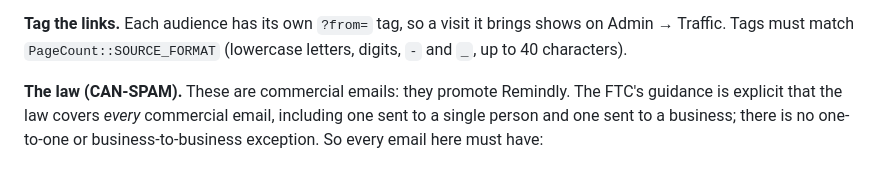
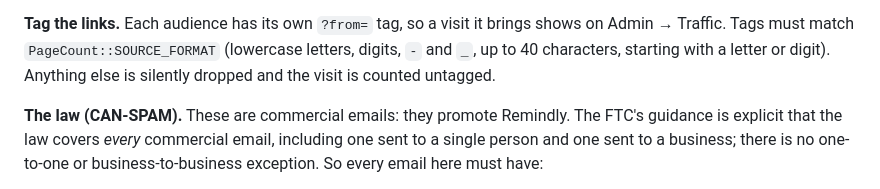
Before and after one commit to navjeetc/remindly_monorepo, a Markdown page: docs/OUTREACH_TEMPLATES.md, the part around the change. Drawn GitHub-style.

Commit message:
Say a campaign tag must start with a letter or digit
Copilot on #201 (review of 0abc705, "previously missed"): the tag rule
omitted SOURCE_FORMAT's leading [a-z0-9], so it read as allowing ?from=_agency,
which PageCount drops silently.

Co-Authored-By: Claude Opus 5.5 (1M context) <noreply@anthropic.com>
Claude-Session: https://claude.ai/code/session_01SZ5u3kDLEcnw9iPhmZVdjZ

```diff
--- a/docs/OUTREACH_TEMPLATES.md
+++ b/docs/OUTREACH_TEMPLATES.md
@@ -18,7 +18,9 @@ ever happens, needs its own sending domain and a tool built for it.
 
 **Tag the links.** Each audience has its own `?from=` tag, so a visit it brings
 shows on Admin → Traffic. Tags must match `PageCount::SOURCE_FORMAT`
-(lowercase letters, digits, `-` and `_`, up to 40 characters).
+(lowercase letters, digits, `-` and `_`, up to 40 characters, starting
+with a letter or digit). Anything else is silently dropped and the visit is
+counted untagged.
 
 **The law (CAN-SPAM).** These are commercial emails: they promote Remindly.
 The FTC's guidance is explicit that the law covers *every* commercial email,
```
